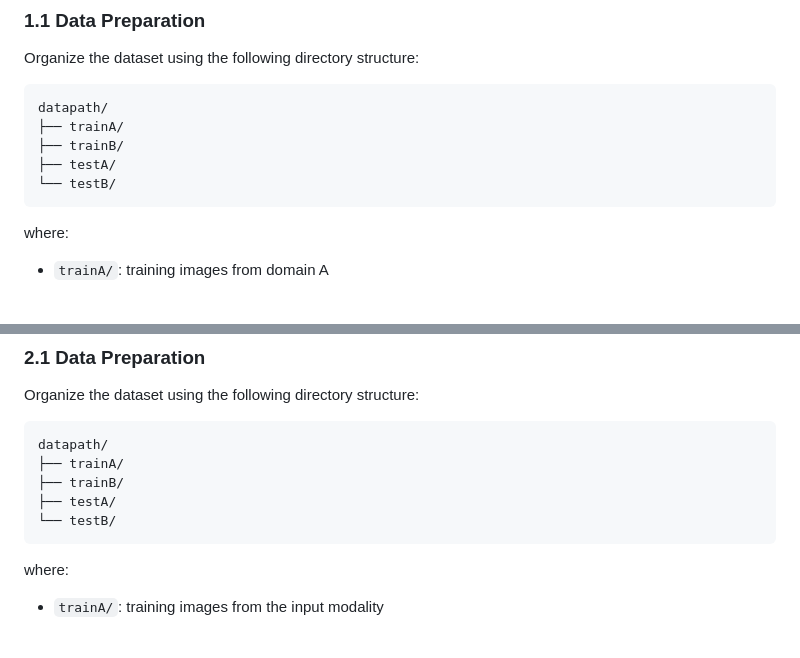
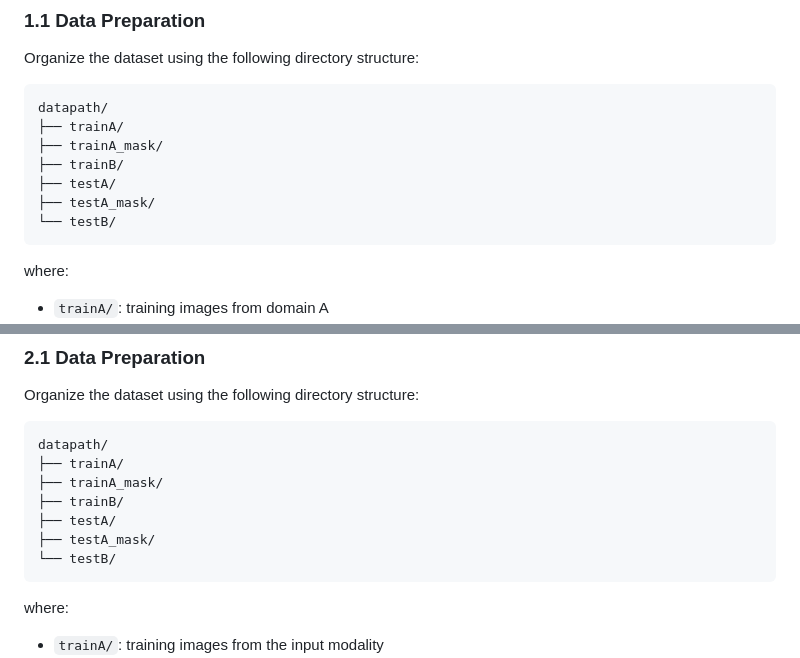
Before and after one commit to Yuan1z0825/PRINTER, a Markdown page: README.md, 2 parts joined by grey strips. GitHub-like rendering; blank space fills up the shorter version.

````diff
--- a/README.md
+++ b/README.md
@@ -16,8 +16,10 @@ Organize the dataset using the following directory structure:
 ```text
 datapath/
 ├── trainA/
+├── trainA_mask/
 ├── trainB/
 ├── testA/
+├── testA_mask/
 └── testB/
 ```
 
@@ -77,8 +79,10 @@ Organize the dataset using the following directory structure:
 ```text
 datapath/
 ├── trainA/
+├── trainA_mask/
 ├── trainB/
 ├── testA/
+├── testA_mask/
 └── testB/
 ```
 
````
